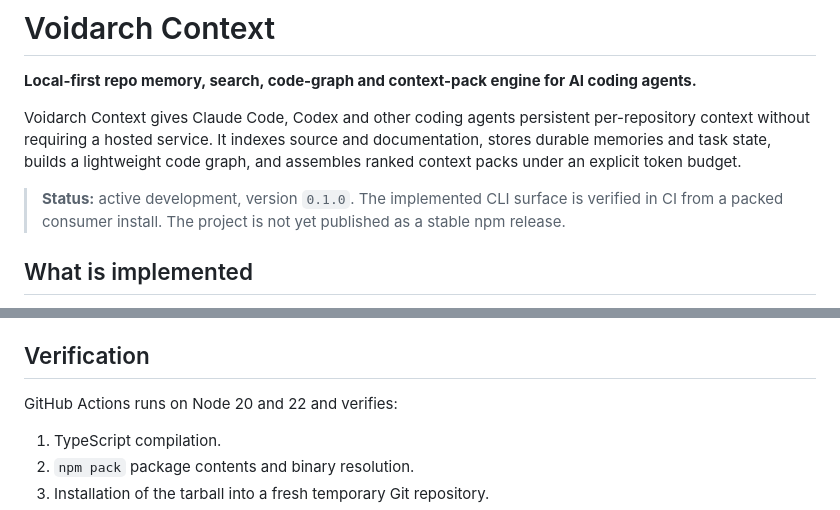
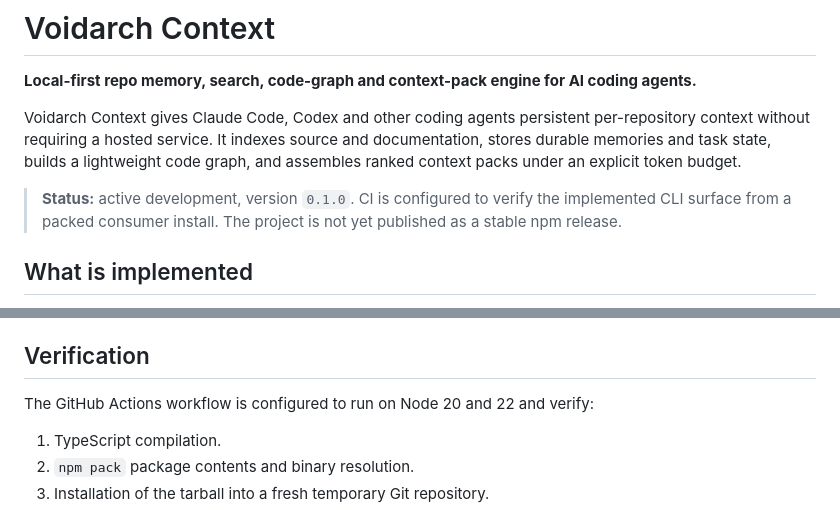
Before and after one commit to VoidArch-Labs/voidarch-context, a Markdown page: README.md, 2 parts joined by grey strips. GitHub-like rendering.

Commit message:
Clarify Context CI evidence status
Describe the packed CLI workflow as configured verification until GitHub can start public runners.

```diff
--- a/README.md
+++ b/README.md
@@ -4,7 +4,7 @@
 
 Voidarch Context gives Claude Code, Codex and other coding agents persistent per-repository context without requiring a hosted service. It indexes source and documentation, stores durable memories and task state, builds a lightweight code graph, and assembles ranked context packs under an explicit token budget.
 
-> **Status:** active development, version `0.1.0`. The implemented CLI surface is verified in CI from a packed consumer install. The project is not yet published as a stable npm release.
+> **Status:** active development, version `0.1.0`. CI is configured to verify the implemented CLI surface from a packed consumer install. The project is not yet published as a stable npm release.
 
 ## What is implemented
 
@@ -19,7 +19,7 @@ Voidarch Context gives Claude Code, Codex and other coding agents persistent per
 
 ## Verification
 
-GitHub Actions runs on Node 20 and 22 and verifies:
+The GitHub Actions workflow is configured to run on Node 20 and 22 and verify:
 
 1. TypeScript compilation.
 2. `npm pack` package contents and binary resolution.
```
